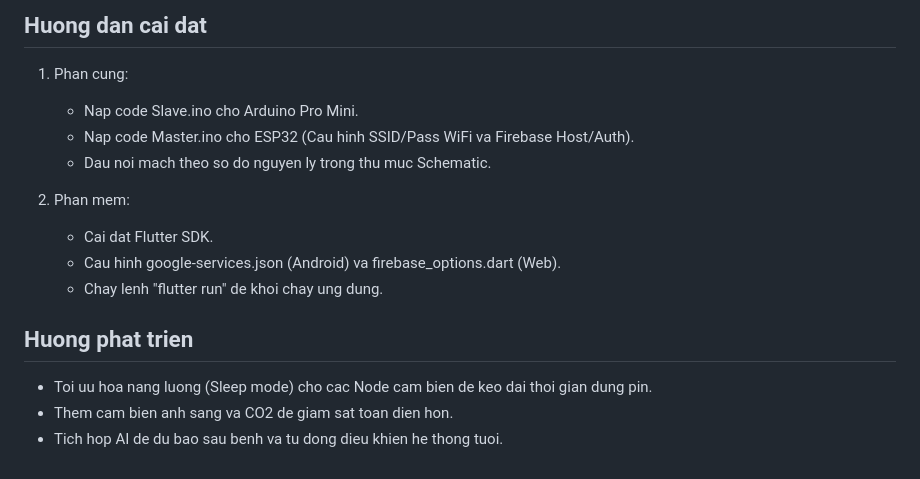
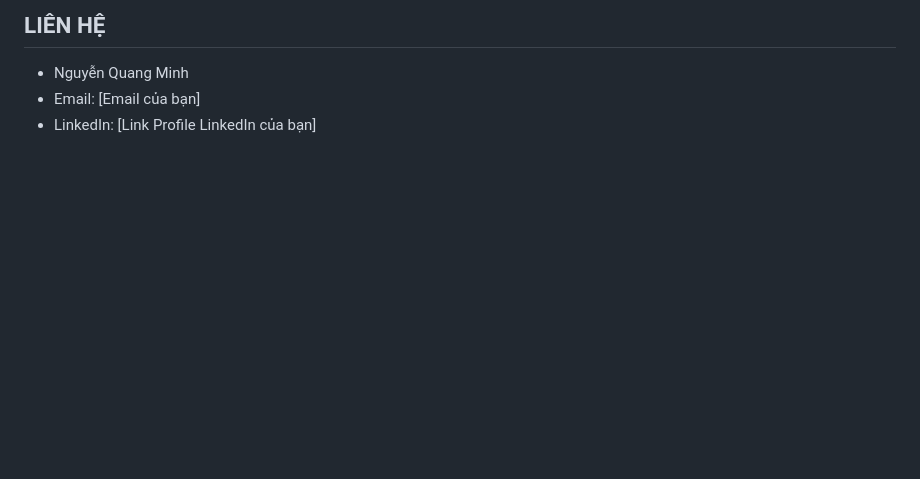
Before and after one commit to minhh24/GinsengGuard-IoT, a Markdown page: README.md, the part around one of its changes. GitHub-like rendering; blank space fills up the shorter version.

```diff
--- a/README.md
+++ b/README.md
@@ -68,16 +61,4 @@ He thong hoat dong theo mo hinh Master-Slave:
-## Huong dan cai dat
-
-1. Phan cung:
-    * Nap code Slave.ino cho Arduino Pro Mini.
-    * Nap code Master.ino cho ESP32 (Cau hinh SSID/Pass WiFi va Firebase Host/Auth).
-    * Dau noi mach theo so do nguyen ly trong thu muc Schematic.
-
-2. Phan mem:
-    * Cai dat Flutter SDK.
-    * Cau hinh google-services.json (Android) va firebase_options.dart (Web).
-    * Chay lenh "flutter run" de khoi chay ung dung.
-
-## Huong phat trien
-* Toi uu hoa nang luong (Sleep mode) cho cac Node cam bien de keo dai thoi gian dung pin.
-* Them cam bien anh sang va CO2 de giam sat toan dien hon.
-* Tich hop AI de du bao sau benh va tu dong dieu khien he thong tuoi.
+## LIÊN HỆ
+- Nguyễn Quang Minh
+- Email: [Email của bạn]
+- LinkedIn: [Link Profile LinkedIn của bạn]
```
Also changed, not shown: other parts of README.md (+47 -54 lines).
